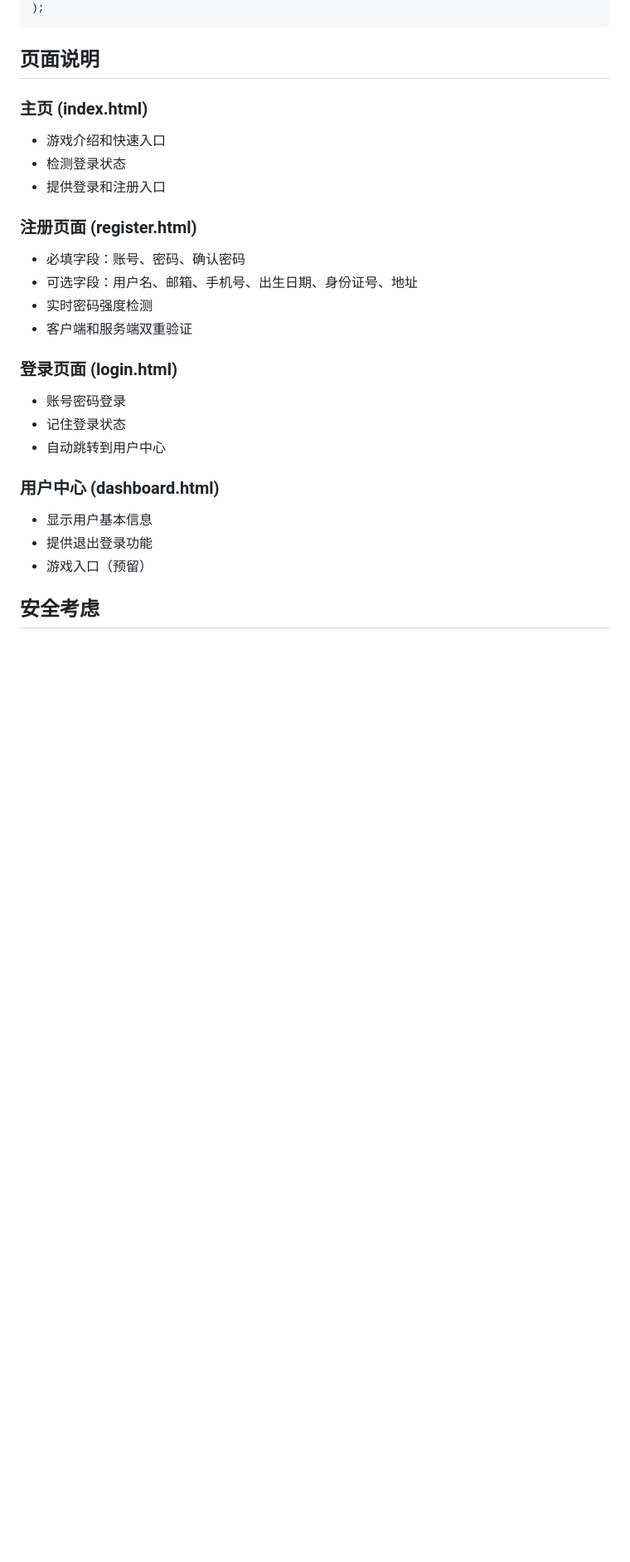
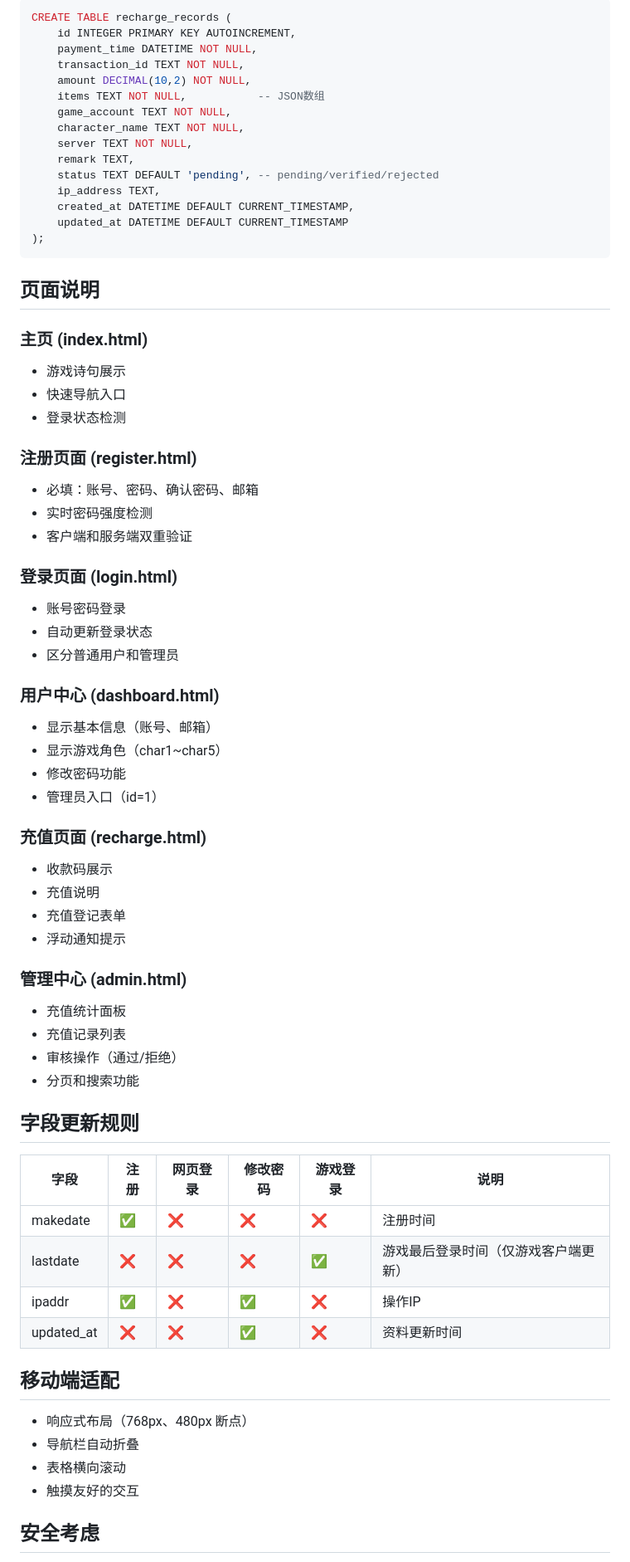
Before and after one commit to oiuv/1000yWeb, a Markdown page: README.md, the part around one of its changes. Shown at 83% size. Rendered like a GitHub page; blank space fills up the shorter version.

````diff
--- a/README.md
+++ b/README.md
@@ -176,28 +231,71 @@ CREATE TABLE "account1000y" (
+```sql
+CREATE TABLE recharge_records (
+    id INTEGER PRIMARY KEY AUTOINCREMENT,
+    payment_time DATETIME NOT NULL,
+    transaction_id TEXT NOT NULL,
+    amount DECIMAL(10,2) NOT NULL,
+    items TEXT NOT NULL,           -- JSON数组
+    game_account TEXT NOT NULL,
+    character_name TEXT NOT NULL,
+    server TEXT NOT NULL,
+    remark TEXT,
+    status TEXT DEFAULT 'pending', -- pending/verified/rejected
+    ip_address TEXT,
+    created_at DATETIME DEFAULT CURRENT_TIMESTAMP,
+    updated_at DATETIME DEFAULT CURRENT_TIMESTAMP
 );
 ```
 
 ## 页面说明
 
 ### 主页 (index.html)
-- 游戏介绍和快速入口
-- 检测登录状态
-- 提供登录和注册入口
+- 游戏诗句展示
+- 快速导航入口
+- 登录状态检测
 
 ### 注册页面 (register.html)
-- 必填字段：账号、密码、确认密码
-- 可选字段：用户名、邮箱、手机号、出生日期、身份证号、地址
+- 必填：账号、密码、确认密码、邮箱
 - 实时密码强度检测
 - 客户端和服务端双重验证
 
 ### 登录页面 (login.html)
 - 账号密码登录
-- 记住登录状态
-- 自动跳转到用户中心
+- 自动更新登录状态
+- 区分普通用户和管理员
 
 ### 用户中心 (dashboard.html)
-- 显示用户基本信息
-- 提供退出登录功能
-- 游戏入口（预留）
+- 显示基本信息（账号、邮箱）
+- 显示游戏角色（char1~char5）
+- 修改密码功能
+- 管理员入口（id=1）
+
+### 充值页面 (recharge.html)
+- 收款码展示
+- 充值说明
+- 充值登记表单
+- 浮动通知提示
+
+### 管理中心 (admin.html)
+- 充值统计面板
+- 充值记录列表
+- 审核操作（通过/拒绝）
+- 分页和搜索功能
+
+## 字段更新规则
+
+| 字段 | 注册 | 网页登录 | 修改密码 | 游戏登录 | 说明 |
+|------|------|----------|----------|----------|------|
+| makedate | ✅ | ❌ | ❌ | ❌ | 注册时间 |
+| lastdate | ❌ | ❌ | ❌ | ✅ | 游戏最后登录时间（仅游戏客户端更新）|
+| ipaddr | ✅ | ❌ | ✅ | ❌ | 操作IP |
+| updated_at | ❌ | ❌ | ✅ | ❌ | 资料更新时间 |
+
+## 移动端适配
+
+- 响应式布局（768px、480px 断点）
+- 导航栏自动折叠
+- 表格横向滚动
+- 触摸友好的交互
 
 ## 安全考虑
 
````
Also changed, not shown: other parts of README.md (+113 -92 lines).
